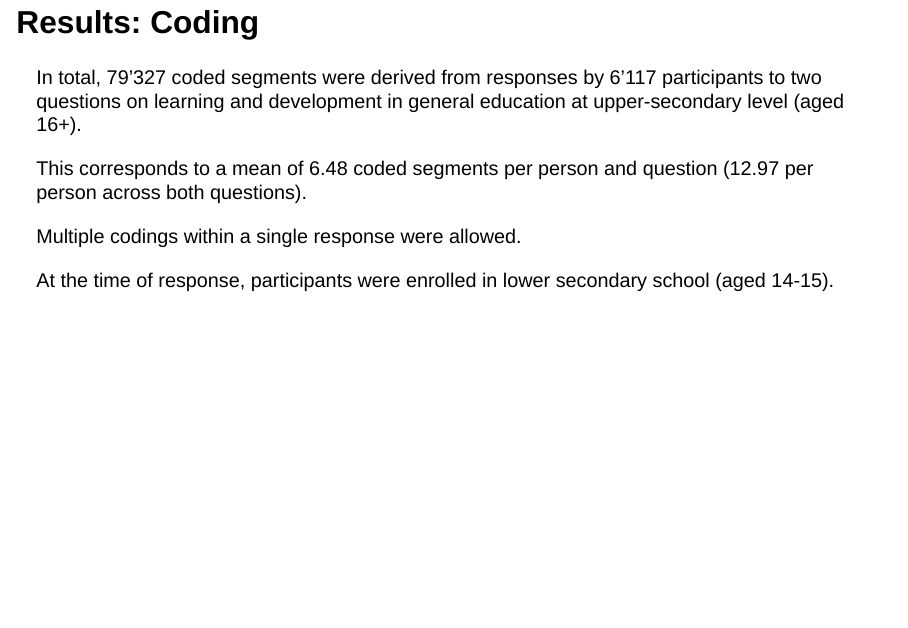
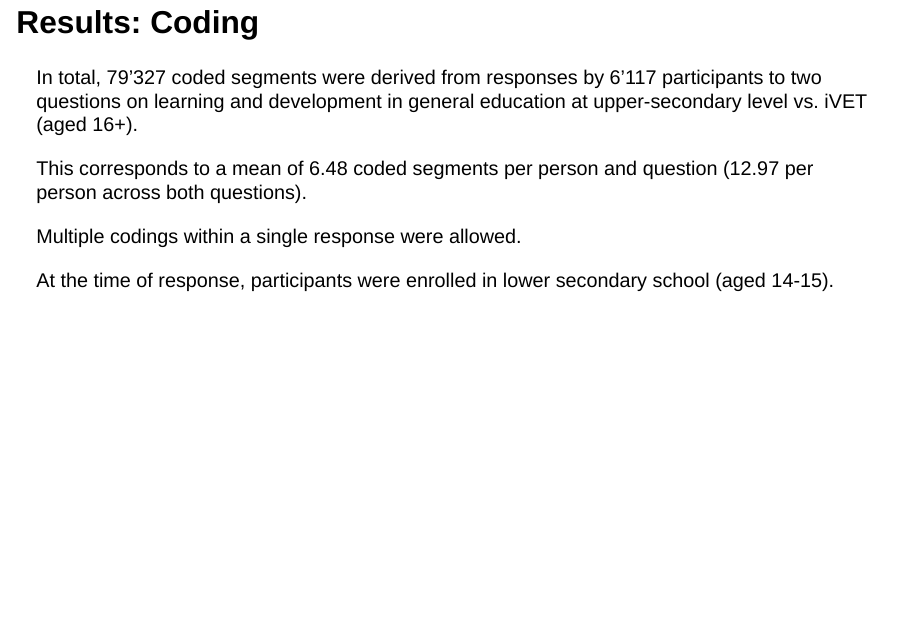
Before and after one commit to christofnaegele/Balancing_Pathways, a Quarto document (index.qmd): page 15 of 41. Rendered offline with R 4.5, knitr and Pandoc in place of Quarto, with nearby package versions; drawn as Slidy slides in place of the format the file asks for.

Commit message:
Update data

```diff
--- a/index.qmd
+++ b/index.qmd
@@ -207,7 +207,7 @@ Braun, V., & Clarke, V. (2006). Using thematic analysis in psychology. Qualitati
 
 # Results: Coding
 
-In total, 79'327 coded segments were derived from responses by 6'117 participants to two questions on learning and development in general education at upper-secondary level (aged 16+).
+In total, 79'327 coded segments were derived from responses by 6'117 participants to two questions on learning and development in general education at upper-secondary level vs. iVET (aged 16+).
 
 This corresponds to a mean of 6.48 coded segments per person and question (12.97 per person across both questions).
 
```
Also changed, not shown: index.html.
